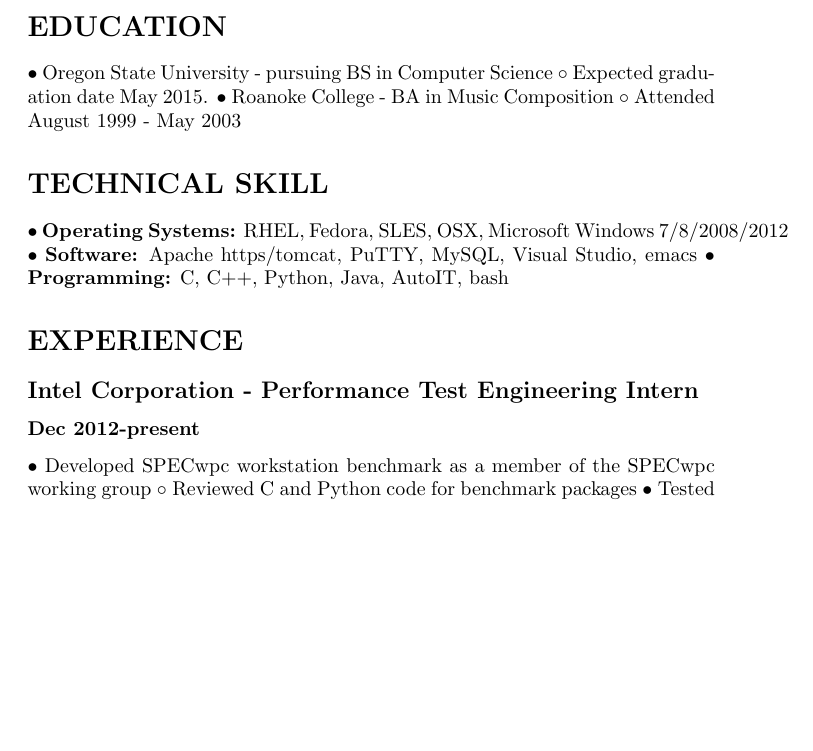
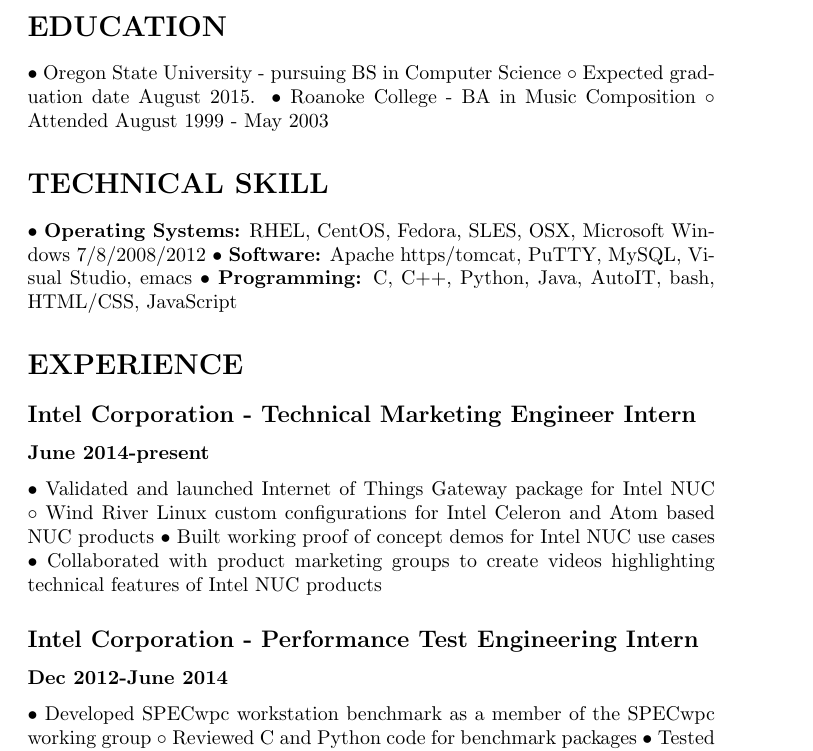
Before and after one commit to AdamPippert/GitHubIsNotAResume, a LaTeX CV (AdamPippert-Resume.tex): part of the page before the commit and part of page 1 of 2 after it, cut so that both start at the same text, the shorter picture padded with empty space. Compiled offline with pdfLaTeX.

Commit message:
2nd Intel Internship, Expected Grad Date
Added new Intel internship, extended graduation date to reflect additional full time work

```diff
--- a/AdamPippert-Resume.tex
+++ b/AdamPippert-Resume.tex
@@ -13,20 +13,29 @@
 \section*{EDUCATION}
 
 $\bullet$ Oregon State University - pursuing BS in Computer Science
-$  \circ$ Expected graduation date May 2015.
+$  \circ$ Expected graduation date August 2015.
 $\bullet$ Roanoke College - BA in Music Composition
 $  \circ$ Attended August 1999 - May 2003
 
 \section*{TECHNICAL SKILL}
 
-$\bullet$ \textbf{Operating Systems:} RHEL, Fedora, SLES, OSX, Microsoft Windows 7/8/2008/2012
+$\bullet$ \textbf{Operating Systems:} RHEL, CentOS, Fedora, SLES, OSX, Microsoft Windows 7/8/2008/2012
 $\bullet$ \textbf{Software:} Apache https/tomcat, PuTTY, MySQL, Visual Studio, emacs
-$\bullet$ \textbf{Programming:} C, C++, Python, Java, AutoIT, bash
+$\bullet$ \textbf{Programming:} C, C++, Python, Java, AutoIT, bash, HTML/CSS, JavaScript
 
 \section*{EXPERIENCE}
 
+\subsection*{Intel Corporation - Technical Marketing Engineer Intern}
+\subsubsection*{June 2014-present}
+
+$\bullet$ Validated and launched Internet of Things Gateway package for Intel NUC
+$  \circ$ Wind River Linux custom configurations for Intel Celeron and Atom based NUC products
+$\bullet$ Built working proof of concept demos for Intel NUC use cases
+$\bullet$ Collaborated with product marketing groups to create videos highlighting technical features of Intel NUC products
+
+
 \subsection*{Intel Corporation - Performance Test Engineering Intern}
-\subsubsection*{Dec 2012-present}
+\subsubsection*{Dec 2012-June 2014}
 
 $\bullet$ Developed SPECwpc workstation benchmark as a member of the SPECwpc working group
 $  \circ$ Reviewed C and Python code for benchmark packages
```
